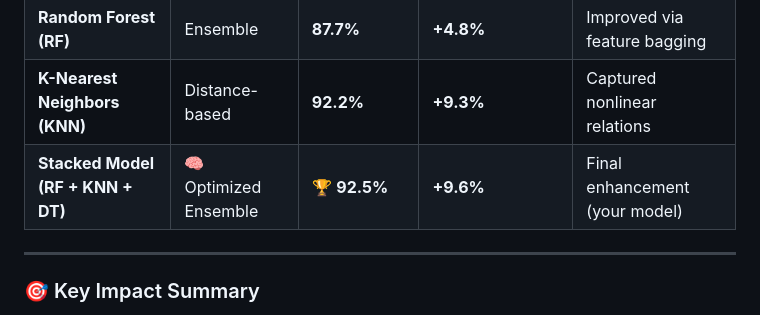
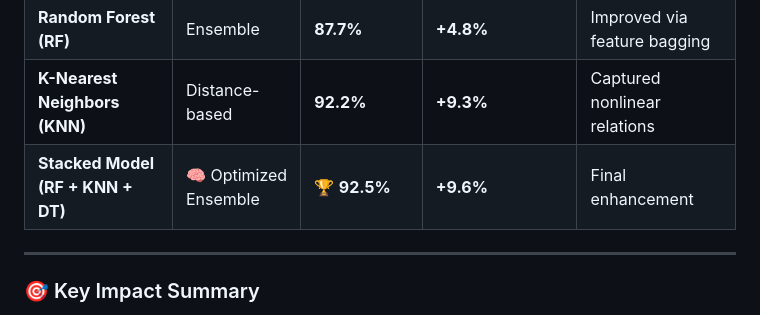
Before and after one commit to Rabbiyeasin/DataScienceProject, a Markdown page: DataSciencePortfolio/Mobile_Price_Classification/readme.md, the part around the change. Drawn GitHub-style.

```diff
--- a/DataSciencePortfolio/Mobile_Price_Classification/readme.md
+++ b/DataSciencePortfolio/Mobile_Price_Classification/readme.md
@@ -108,7 +108,7 @@ This section showcases the improvement achieved after implementing the **Stacked
 | **Decision Tree (DT)** | Baseline | **82.9%** | – | Reference level |
 | **Random Forest (RF)** | Ensemble | **87.7%** | **+4.8%** | Improved via feature bagging |
 | **K-Nearest Neighbors (KNN)** | Distance-based | **92.2%** | **+9.3%** | Captured nonlinear relations |
-| **Stacked Model (RF + KNN + DT)** | 🧠 Optimized Ensemble | 🏆 **92.5%** | **+9.6%** | Final enhancement (your model) |
+| **Stacked Model (RF + KNN + DT)** | 🧠 Optimized Ensemble | 🏆 **92.5%** | **+9.6%** | Final enhancement |
 
 ---
 
```
